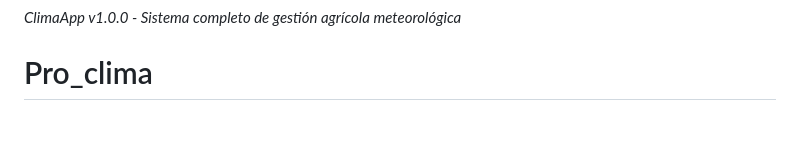
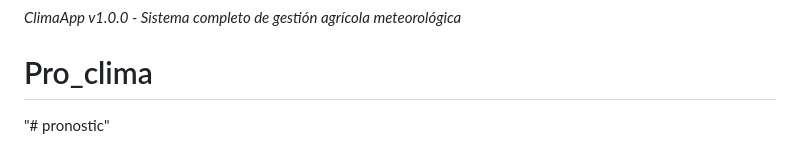
Before and after one commit to Acrokx/Pro_clima, a Markdown page: README.md, the part around the change. Rendered like a GitHub page; blank space fills up the shorter version.

```diff
--- a/README.md
+++ b/README.md
@@ -252,3 +252,4 @@ Este proyecto es de código abierto y está disponible bajo la licencia MIT.
 *ClimaApp v1.0.0 - Sistema completo de gestión agrícola meteorológica*
 
 # Pro_clima
+"# pronostic"
```
